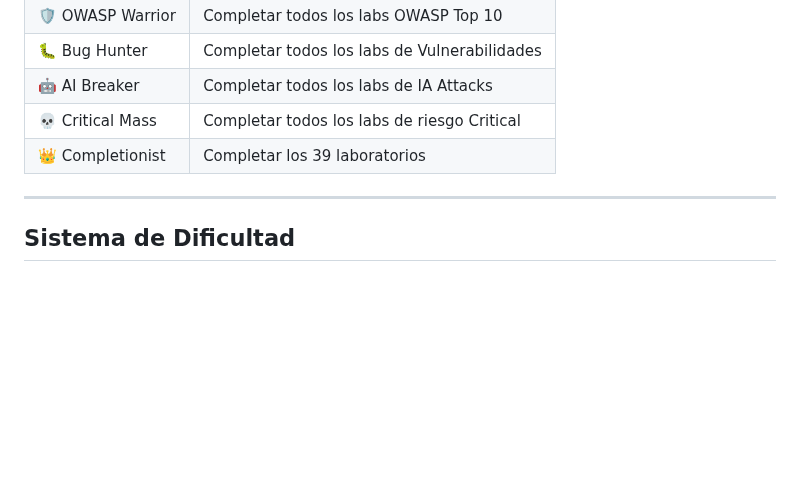
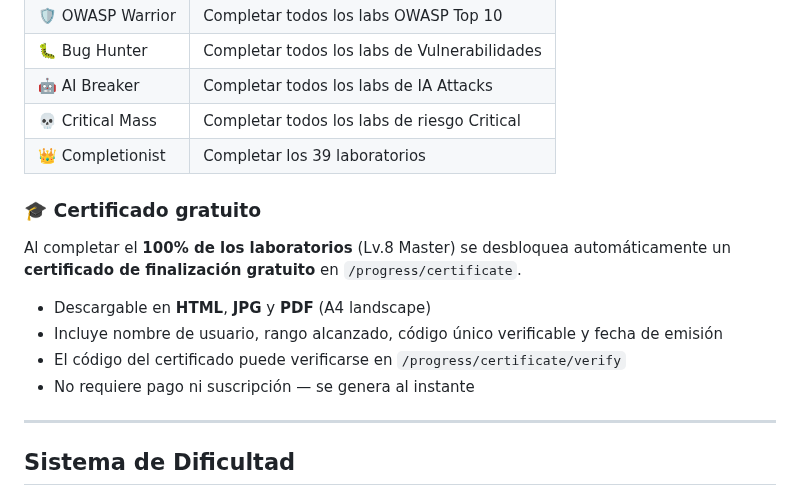
Before and after one commit to afsh4ck/HackLabs, a Markdown page: README.md, the part around the change. GitHub-like rendering; blank space fills up the shorter version.

Commit message:
docs: add free certificate section to README

```diff
--- a/README.md
+++ b/README.md
@@ -134,6 +134,15 @@ Cada lab otorga XP según su nivel de riesgo. Los umbrales de nivel se calculan
 | 🤖 AI Breaker | Completar todos los labs de IA Attacks |
 | 💀 Critical Mass | Completar todos los labs de riesgo Critical |
 | 👑 Completionist | Completar los 39 laboratorios |
+
+### 🎓 Certificado gratuito
+
+Al completar el **100% de los laboratorios** (Lv.8 Master) se desbloquea automáticamente un **certificado de finalización gratuito** en `/progress/certificate`.
+
+- Descargable en **HTML**, **JPG** y **PDF** (A4 landscape)
+- Incluye nombre de usuario, rango alcanzado, código único verificable y fecha de emisión
+- El código del certificado puede verificarse en `/progress/certificate/verify`
+- No requiere pago ni suscripción — se genera al instante
 
 ---
 
```
